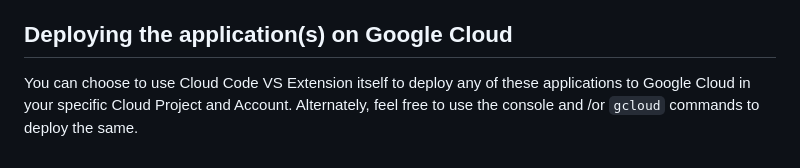
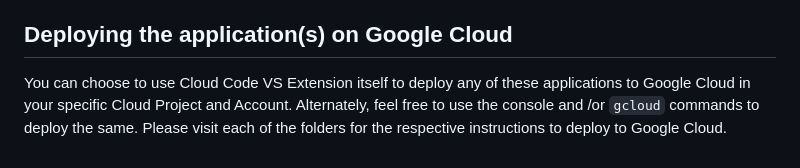
Before and after one commit to rominirani/genai-apptemplates-googlecloud, a Markdown page: README.md, the part around the change. GitHub-like rendering.

```diff
--- a/README.md
+++ b/README.md
@@ -58,4 +58,4 @@ You can go through the various projects and pick a project or two that interests
 6. Complete the rest of the steps to import the projects into Visual Studio Code.
 
 ## Deploying the application(s) on Google Cloud
-You can choose to use Cloud Code VS Extension itself to deploy any of these applications to Google Cloud in your specific Cloud Project and Account. Alternately, feel free to use the console and /or `gcloud` commands to deploy the same.
+You can choose to use Cloud Code VS Extension itself to deploy any of these applications to Google Cloud in your specific Cloud Project and Account. Alternately, feel free to use the console and /or `gcloud` commands to deploy the same. Please visit each of the folders for the respective instructions to deploy to Google Cloud.
```
